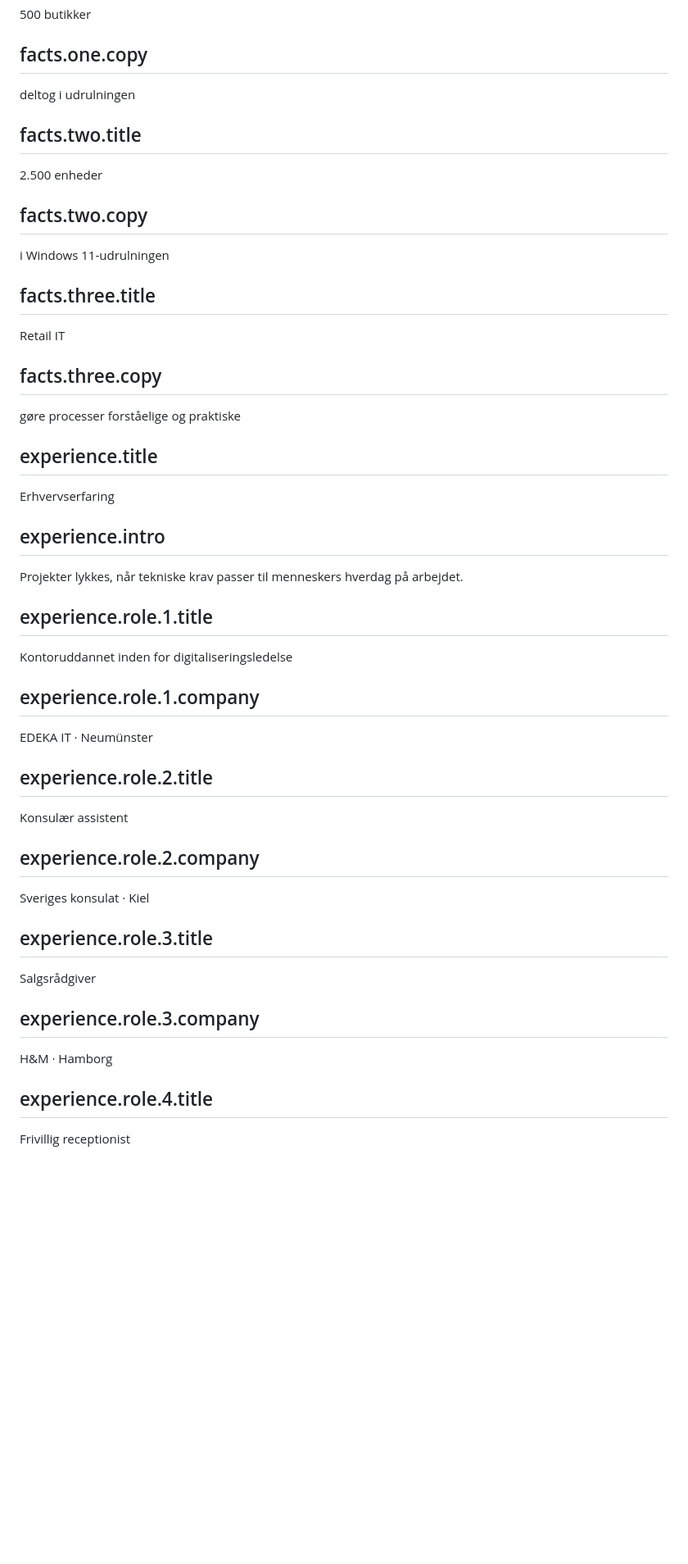
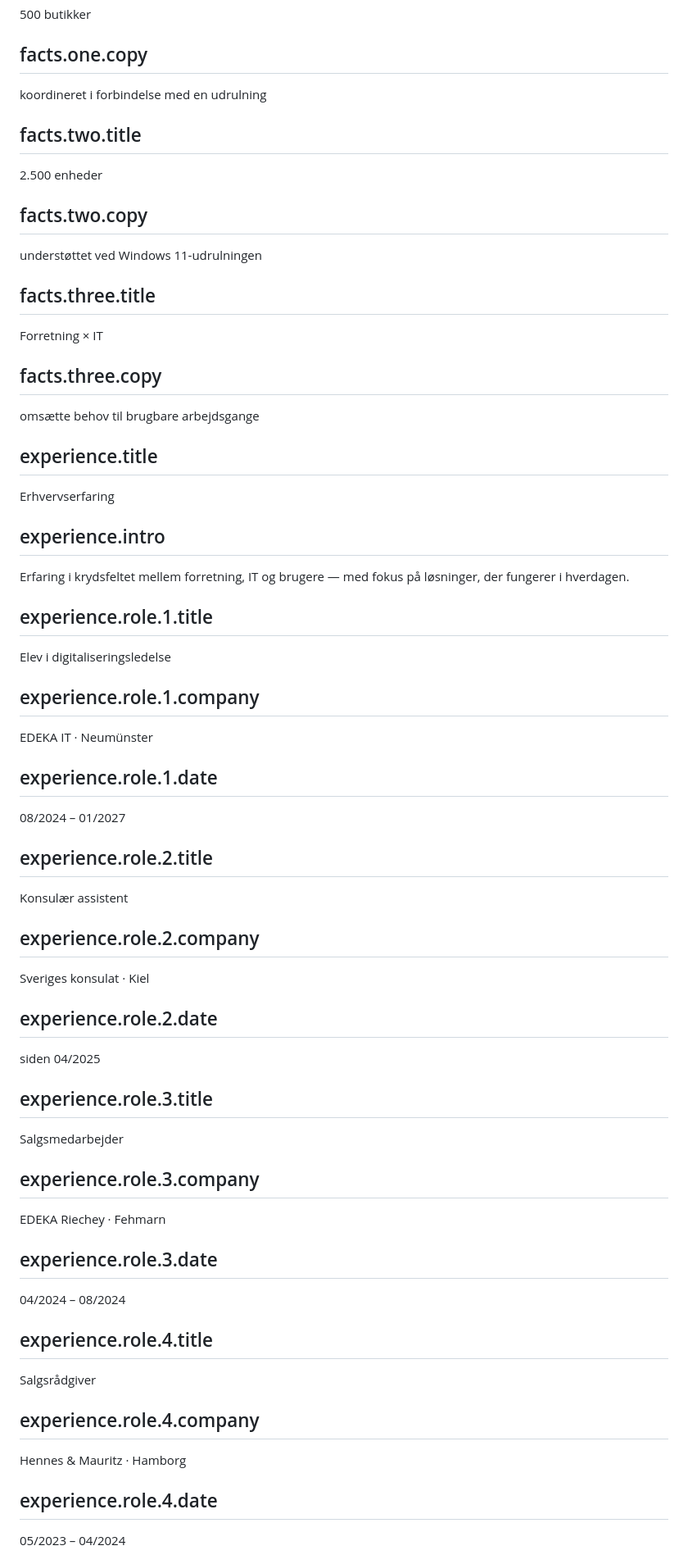
Before and after one commit to paullutzer/paullutzer.dk, a Markdown page: content/da.md, the part around one of its changes. Shown at 82% size. Drawn GitHub-style; blank space fills up the shorter version.

```diff
--- a/content/da.md
+++ b/content/da.md
@@ -59,31 +59,34 @@ Markus Paul Wilhelm Lutzer · Kiel
 500 butikker
 
 ## facts.one.copy
-deltog i udrulningen
+koordineret i forbindelse med en udrulning
 
 ## facts.two.title
 2.500 enheder
 
 ## facts.two.copy
-i Windows 11-udrulningen
+understøttet ved Windows 11-udrulningen
 
 ## facts.three.title
-Retail IT
+Forretning × IT
 
 ## facts.three.copy
-gøre processer forståelige og praktiske
+omsætte behov til brugbare arbejdsgange
 
 ## experience.title
 Erhvervserfaring
 
 ## experience.intro
-Projekter lykkes, når tekniske krav passer til menneskers hverdag på arbejdet.
+Erfaring i krydsfeltet mellem forretning, IT og brugere — med fokus på løsninger, der fungerer i hverdagen.
 
 ## experience.role.1.title
-Kontoruddannet inden for digitaliseringsledelse
+Elev i digitaliseringsledelse
 
 ## experience.role.1.company
 EDEKA IT · Neumünster
+
+## experience.role.1.date
+08/2024 – 01/2027
 
 ## experience.role.2.title
 Konsulær assistent
@@ -91,12 +94,24 @@ Konsulær assistent
 ## experience.role.2.company
 Sveriges konsulat · Kiel
 
+## experience.role.2.date
+siden 04/2025
+
 ## experience.role.3.title
+Salgsmedarbejder
+
+## experience.role.3.company
+EDEKA Riechey · Fehmarn
+
+## experience.role.3.date
+04/2024 – 08/2024
+
+## experience.role.4.title
 Salgsrådgiver
 
-## experience.role.3.company
-H&M · Hamborg
+## experience.role.4.company
+Hennes & Mauritz · Hamborg
 
-## experience.role.4.title
-Frivillig receptionist
+## experience.role.4.date
+05/2023 – 04/2024
 
```
Also changed, not shown: other parts of content/da.md (+46 -28 lines).
